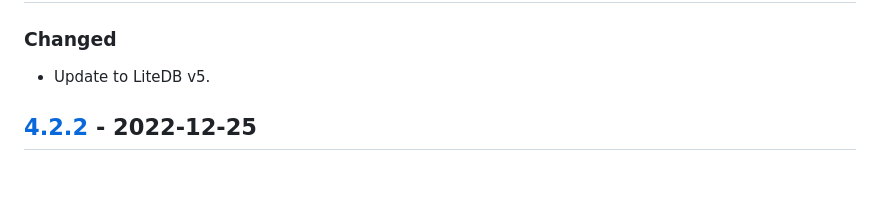
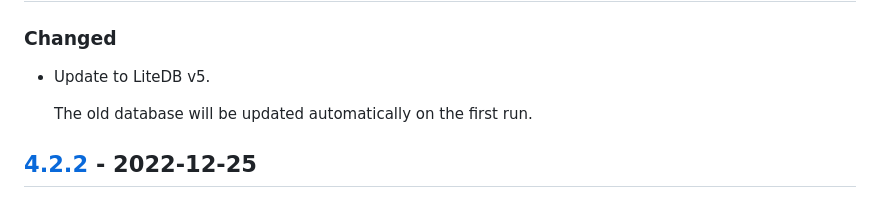
Before and after one commit to ForNeVeR/fornever.me, a Markdown page: CHANGELOG.md, the part around the change. GitHub-like rendering; blank space fills up the shorter version.

Commit message:
Docs: clarify the upgrade process

```diff
--- a/CHANGELOG.md
+++ b/CHANGELOG.md
@@ -13,6 +13,8 @@ performed in such case.
 ## [Unreleased] (4.3.0)
 ### Changed
 - Update to LiteDB v5.
+
+  The old database will be updated automatically on the first run.
 
 ## [4.2.2] - 2022-12-25
 ### Changed
```
